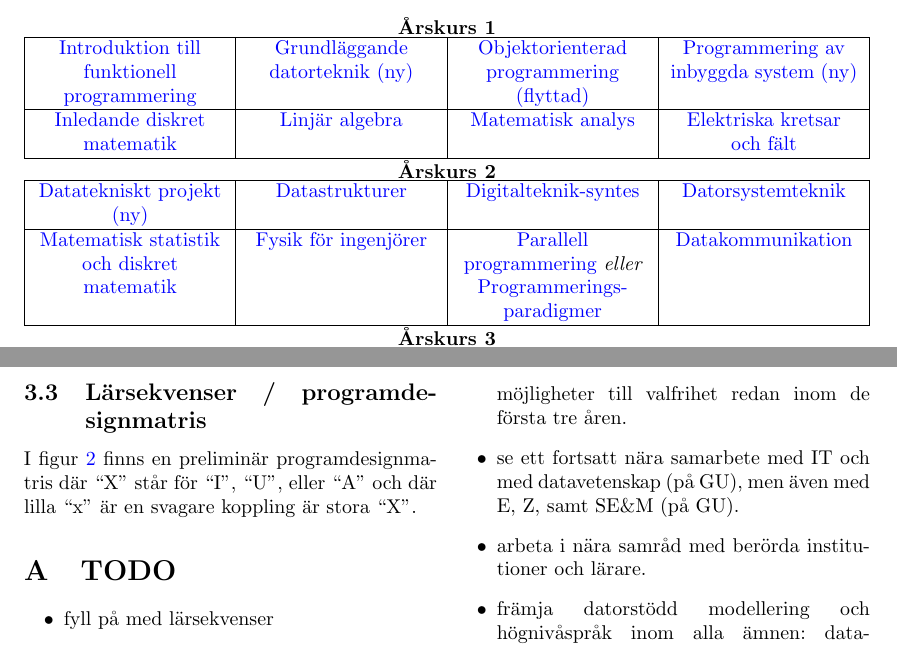
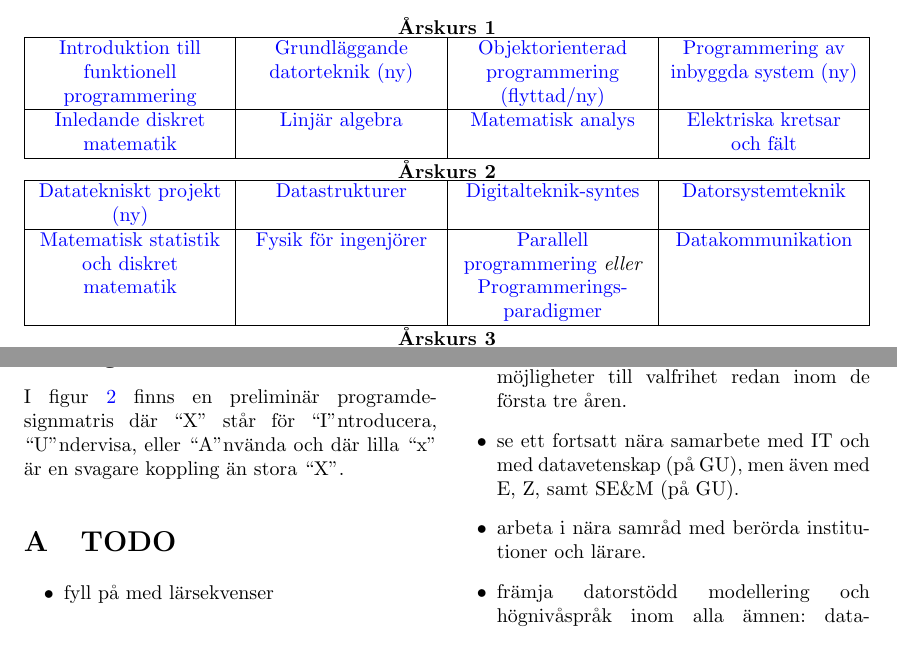
Before and after one commit to patrikja/PAD, a LaTeX document (Programbeskrivning/TKDAT_programbeskrivning_Datateknik_Chalmers.tex): two parts of pages 5 and 6 of 7, joined at a grey line, cut so that both start at the same text. Compiled offline with pdfLaTeX.

Commit message:
Text polishing

```diff
--- a/Programbeskrivning/TKDAT_programbeskrivning_Datateknik_Chalmers.tex
+++ b/Programbeskrivning/TKDAT_programbeskrivning_Datateknik_Chalmers.tex
@@ -136,7 +136,7 @@ ordinance goals (examensordningens mål för civilingenjörsexamen).
 \newcommand{\LinAlg  }{\courselink{16376}{Linjär algebra}}
 \newcommand{\MOP     }{\courselink{15446}{Programmering av inbyggda system (ny)}}
 \newcommand{\MatAn   }{\courselink{15413}{Matematisk analys}}
-\newcommand{\OOP     }{\courselink{16190}{Objektorienterad programmering (flyttad)}}
+\newcommand{\OOP     }{\courselink{16190}{Objektorienterad programmering (flyttad/ny)}}
 \newcommand{\ElKrets }{\courselink{15353}{Elektriska kretsar och fält}}
 
 \newcommand{\DatProj }{\courselink{TODO} {Datatekniskt projekt (ny)}}
@@ -344,8 +344,8 @@ på något av de två program märkta med (Garanti).
 }
 
 I figur \ref{fig:programdesignmatris} finns en preliminär
-programdesignmatris där ``X'' står för ``I'', ``U'', eller ``A'' och
-där lilla ``x'' är en svagare koppling är stora ``X''.
+programdesignmatris där ``X'' står för ``I''ntroducera, ``U''ndervisa, eller ``A''nvända och
+där lilla ``x'' är en svagare koppling än stora ``X''.
 
 \appendix
 
```
Also changed, not shown: Programbeskrivning/Goals_Chalmers_CSE.tex (+2 -2 lines), Programbeskrivning/Goals_Chalmers_MPCSN.tex (+2 -0 lines), Programbeskrivning/TKDAT_programbeskrivning_Datateknik_Chalmers.tex (4 more changed lines).
